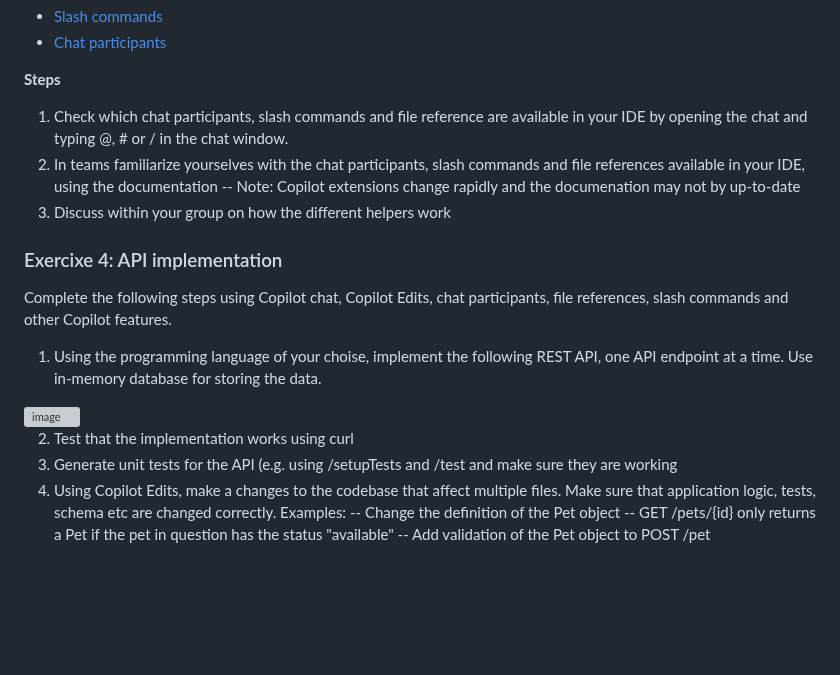
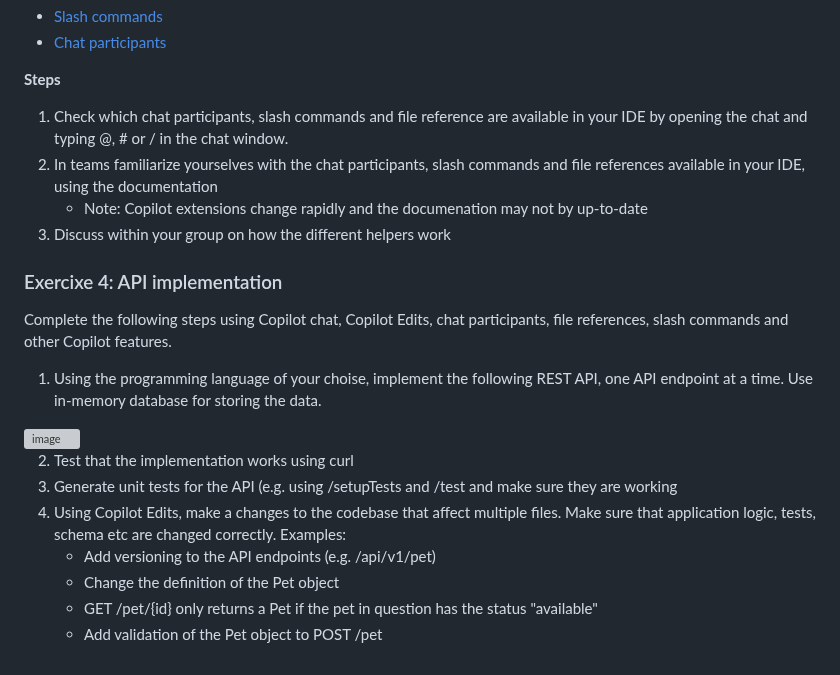
Before and after one commit to jtluoto/copilot-exercises, a Markdown page: README.md, the part around the change. Drawn GitHub-style; blank space fills up the shorter version; grey boxes are pictures that could not be loaded.

```diff
--- a/README.md
+++ b/README.md
@@ -47,7 +47,7 @@ Custom instructions can be also defined in VS Code Settings. If you define custo
 **Steps**
 1. Check which chat participants, slash commands and file reference are available in your IDE by opening the chat and typing @, # or / in the chat window.
 2. In teams familiarize yourselves with the chat participants, slash commands and file references available in your IDE, using the documentation
-   -- Note: Copilot extensions change rapidly and the documenation may not by up-to-date
+   - Note: Copilot extensions change rapidly and the documenation may not by up-to-date
 3. Discuss within your group on how the different helpers work
 
 ### Exercixe 4: API implementation
@@ -59,6 +59,7 @@ Complete the following steps using Copilot chat, Copilot Edits, chat participant
 2. Test that the implementation works using curl
 3. Generate unit tests for the API (e.g. using /setupTests and /test and make sure they are working
 4. Using Copilot Edits, make a changes to the codebase that affect multiple files. Make sure that application logic, tests, schema etc are changed correctly. Examples:
-   -- Change the definition of the Pet object
-   -- GET /pets/{id} only returns a Pet if the pet in question has the status "available"
-   -- Add validation of the Pet object to POST /pet
+   - Add versioning to the API endpoints (e.g. /api/v1/pet)
+   - Change the definition of the Pet object
+   - GET /pet/{id} only returns a Pet if the pet in question has the status "available"
+   - Add validation of the Pet object to POST /pet
```
